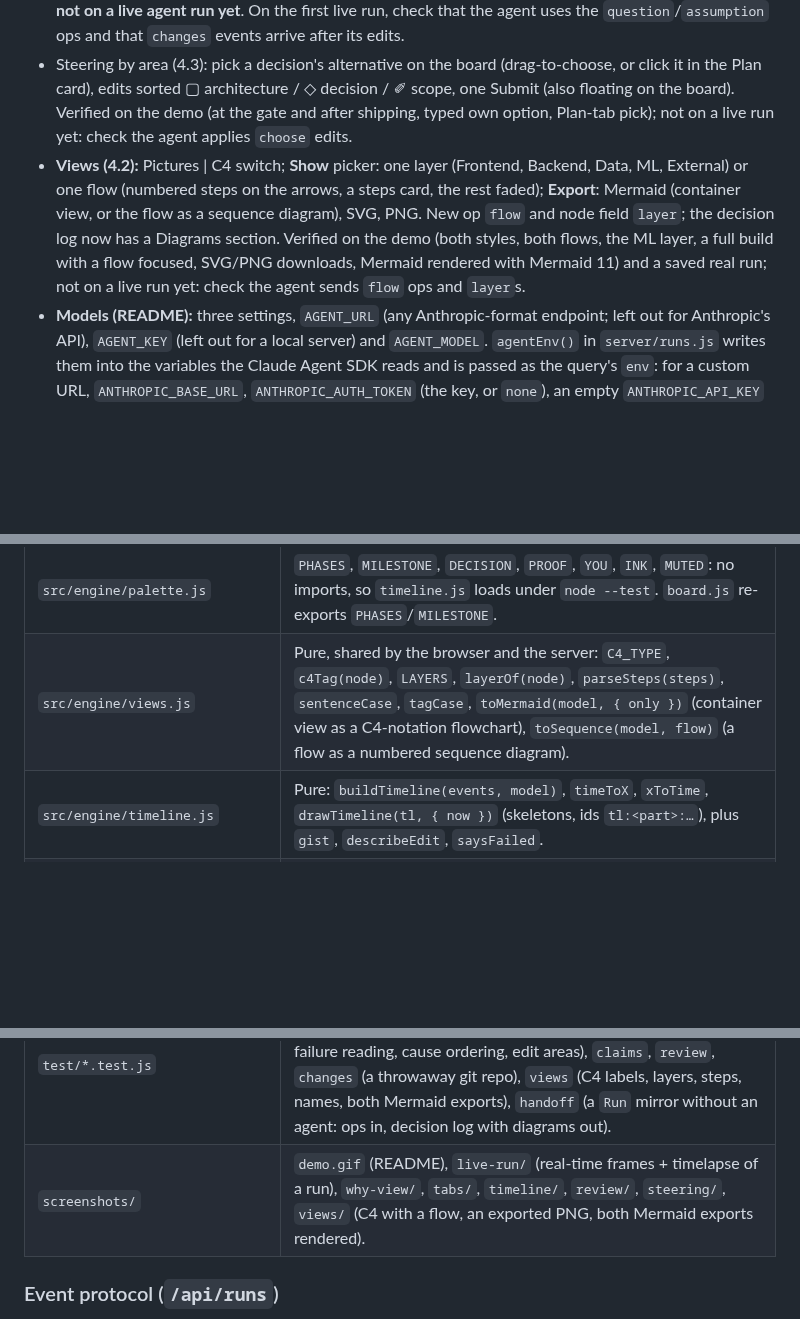
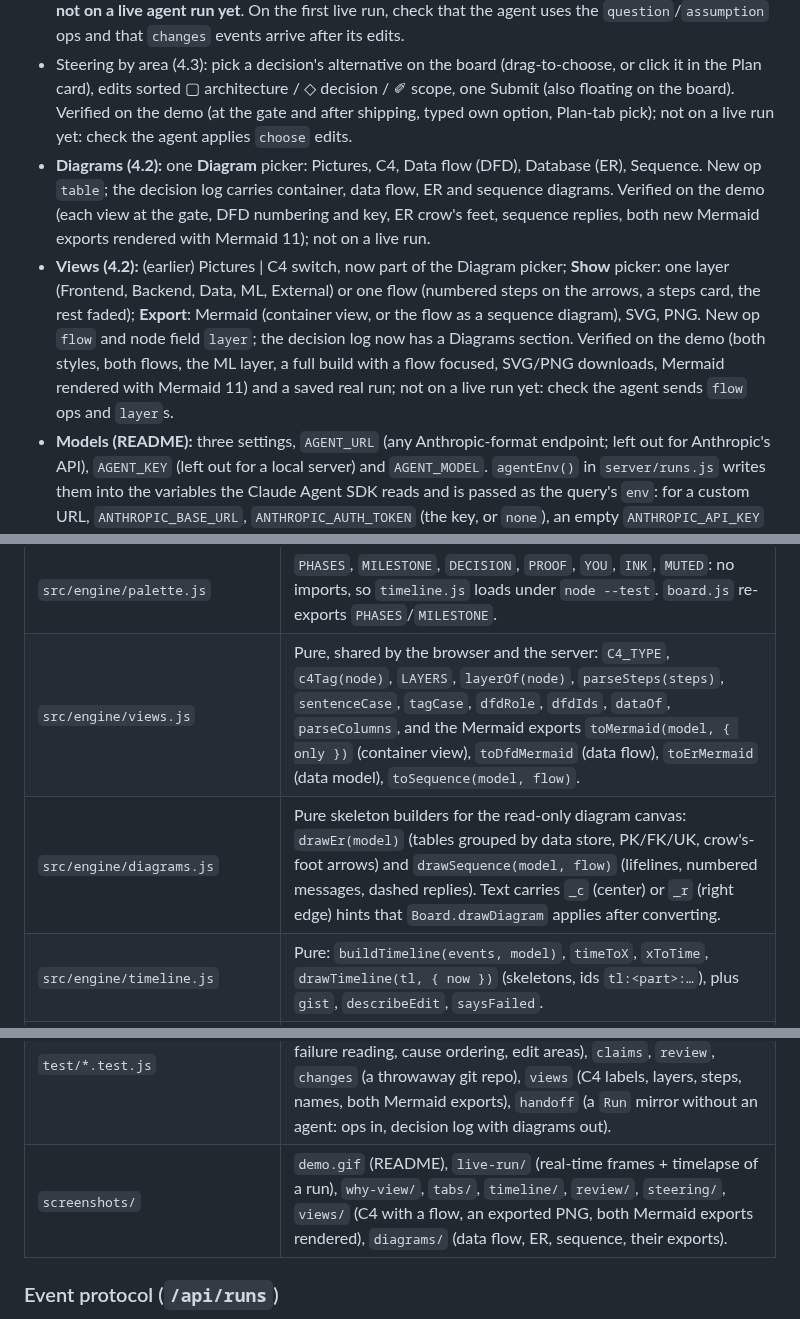
Before and after one commit to ghanemja/whiteboard, a Markdown page: HANDOFF.md, 3 parts joined by grey strips. GitHub-like rendering; blank space fills up the shorter version.

```diff
--- a/HANDOFF.md
+++ b/HANDOFF.md
@@ -40,7 +40,8 @@ Every run is recorded so it can be replayed, reopened, and read as a decision lo
 - The code is on GitHub (section 9). The **Timeline tab** (section 8) was built in a cloud session without an API key: verified on the demo, the three fixture runs (Open and Replay), a recording fed through the live-agent event path, dark theme and a narrow window, but **not yet on a real live agent run**. Do that first with a key (section 7, "Live agent check"), and look at the Timeline while it runs.
 - After the Timeline, five features for reading the agent's prose without taking its word for it (4.10): **claim receipts**, **git changes per component**, **questions and assumptions** as board items, **skim**, and an **end-of-run review card**. Same caveat: verified on the demo, the fixtures and a recording fed through the agent path (with a synthetic `changes` event), and the git tracking on the sandbox and a throwaway repo, but **not on a live agent run yet**. On the first live run, check that the agent uses the `question`/`assumption` ops and that `changes` events arrive after its edits.
 - Steering by area (4.3): pick a decision's alternative on the board (drag-to-choose, or click it in the Plan card), edits sorted ▢ architecture / ◇ decision / ✐ scope, one Submit (also floating on the board). Verified on the demo (at the gate and after shipping, typed own option, Plan-tab pick); not on a live run yet: check the agent applies `choose` edits.
-- **Views (4.2):** Pictures | C4 switch; **Show** picker: one layer (Frontend, Backend, Data, ML, External) or one flow (numbered steps on the arrows, a steps card, the rest faded); **Export**: Mermaid (container view, or the flow as a sequence diagram), SVG, PNG. New op `flow` and node field `layer`; the decision log now has a Diagrams section. Verified on the demo (both styles, both flows, the ML layer, a full build with a flow focused, SVG/PNG downloads, Mermaid rendered with Mermaid 11) and a saved real run; not on a live run yet: check the agent sends `flow` ops and `layer`s.
+- **Diagrams (4.2):** one **Diagram** picker: Pictures, C4, Data flow (DFD), Database (ER), Sequence. New op `table`; the decision log carries container, data flow, ER and sequence diagrams. Verified on the demo (each view at the gate, DFD numbering and key, ER crow's feet, sequence replies, both new Mermaid exports rendered with Mermaid 11); not on a live run.
+- **Views (4.2):** (earlier) Pictures | C4 switch, now part of the Diagram picker; **Show** picker: one layer (Frontend, Backend, Data, ML, External) or one flow (numbered steps on the arrows, a steps card, the rest faded); **Export**: Mermaid (container view, or the flow as a sequence diagram), SVG, PNG. New op `flow` and node field `layer`; the decision log now has a Diagrams section. Verified on the demo (both styles, both flows, the ML layer, a full build with a flow focused, SVG/PNG downloads, Mermaid rendered with Mermaid 11) and a saved real run; not on a live run yet: check the agent sends `flow` ops and `layer`s.
 - **Models (README):** three settings, `AGENT_URL` (any Anthropic-format endpoint; left out for Anthropic's API), `AGENT_KEY` (left out for a local server) and `AGENT_MODEL`. `agentEnv()` in `server/runs.js` writes them into the variables the Claude Agent SDK reads and is passed as the query's `env`: for a custom URL, `ANTHROPIC_BASE_URL`, `ANTHROPIC_AUTH_TOKEN` (the key, or `none`), an empty `ANTHROPIC_API_KEY` (so the SDK doesn't sign in to Anthropic instead), and the model for every `ANTHROPIC_DEFAULT_*_MODEL` tier. Claude Code's own variables (`ANTHROPIC_*`, `CLAUDE_CODE_USE_BEDROCK`/`VERTEX`/`FOUNDRY`) still work. `provider()` names the route in the top bar. The agent loop is the SDK, so non-Claude models are unofficial. Only Anthropic's API has been run; an Ollama test in a cloud session was blocked (running the downloaded binary wasn't permitted), so Ollama, LiteLLM, OpenRouter and the cloud providers follow their official setup pages, **untested**. Codex, opencode and pi aren't supported (separate agents; the likely path is a board MCP server).
 - Next: the backlog in 8.7. Deferred from the views work: **zoom into a component** (C4 component level: a container's parts, from a new `part` op, on its own read-only canvas).
 
@@ -98,7 +99,8 @@ Browser (React + Excalidraw)                     Vite dev server (Node)
 | `src/PhaseHeader.jsx` | The journey above the tabs: project title + goal, milestones Plan/Build/Verify/Ship drawn with **roughjs** (`rough.generator()` → `toPaths` → SVG), task dots, ✓/⏸ badges, finish flag, tooltips, hover/click linking. |
 | `src/engine/board.js` | Owns the three canvases. Architecture: pictograms, edges, notes, decision diamonds with ✓/✗ proof badges, highlighter marks, agent cursor, `diff()` of user edits. Why: `drawWhy()` chains. Timeline: `redrawTimeline()`, `timelineHit()`, follow/fit. Exports `PHASES`, `STATUS`, `KINDS`, `TASK`, `MILESTONE`. |
 | `src/engine/palette.js` | `PHASES`, `MILESTONE`, `DECISION`, `PROOF`, `YOU`, `INK`, `MUTED`: no imports, so `timeline.js` loads under `node --test`. `board.js` re-exports `PHASES`/`MILESTONE`. |
-| `src/engine/views.js` | Pure, shared by the browser and the server: `C4_TYPE`, `c4Tag(node)`, `LAYERS`, `layerOf(node)`, `parseSteps(steps)`, `sentenceCase`, `tagCase`, `toMermaid(model, { only })` (container view as a C4-notation flowchart), `toSequence(model, flow)` (a flow as a numbered sequence diagram). |
+| `src/engine/views.js` | Pure, shared by the browser and the server: `C4_TYPE`, `c4Tag(node)`, `LAYERS`, `layerOf(node)`, `parseSteps(steps)`, `sentenceCase`, `tagCase`, `dfdRole`, `dfdIds`, `dataOf`, `parseColumns`, and the Mermaid exports `toMermaid(model, { only })` (container view), `toDfdMermaid` (data flow), `toErMermaid` (data model), `toSequence(model, flow)`. |
+| `src/engine/diagrams.js` | Pure skeleton builders for the read-only diagram canvas: `drawEr(model)` (tables grouped by data store, PK/FK/UK, crow's-foot arrows) and `drawSequence(model, flow)` (lifelines, numbered messages, dashed replies). Text carries `_c` (center) or `_r` (right edge) hints that `Board.drawDiagram` applies after converting. |
 | `src/engine/timeline.js` | Pure: `buildTimeline(events, model)`, `timeToX`, `xToTime`, `drawTimeline(tl, { now })` (skeletons, ids `tl:<part>:…`), plus `gist`, `describeEdit`, `saysFailed`. |
 | `src/engine/session.js` | Modes `demo` / `agent` / `replay`. Routes events to board + transcript; plan gate and permission state; highlights; replay stepping and `seekReplay(t)`; the timed event stream for the Timeline. |
 | `src/engine/transcript.js` | Agent messages as sentences + activity rows, each linked to the logical ids it touched (`sentencesTouching(lids)`). A closed sentence also gets `t`, `claims`, `asks`, `assumes` (claims.js). |
@@ -112,7 +114,7 @@ Browser (React + Excalidraw)                     Vite dev server (Node)
 | `scripts/cdp.mjs` | Headless-Chrome driver used for testing and screenshots (section 7). |
 | `fixtures/recordings/` | Sample runs (see above). |
 | `test/*.test.js` | `npm test` (`node --test test/*.test.js`): `timeline` (over the fixtures, plus the demo's test-caused change, rejects, the legacy failure reading, cause ordering, edit areas), `claims`, `review`, `changes` (a throwaway git repo), `views` (C4 labels, layers, steps, names, both Mermaid exports), `handoff` (a `Run` mirror without an agent: ops in, decision log with diagrams out). |
-| `screenshots/` | `demo.gif` (README), `live-run/` (real-time frames + timelapse of a run), `why-view/`, `tabs/`, `timeline/`, `review/`, `steering/`, `views/` (C4 with a flow, an exported PNG, both Mermaid exports rendered). |
+| `screenshots/` | `demo.gif` (README), `live-run/` (real-time frames + timelapse of a run), `why-view/`, `tabs/`, `timeline/`, `review/`, `steering/`, `views/` (C4 with a flow, an exported PNG, both Mermaid exports rendered), `diagrams/` (data flow, ER, sequence, their exports). |
 
 ### Event protocol (`/api/runs`)
 
```
Also changed, not shown: other parts of HANDOFF.md (+2 -1 lines), README.md (+18 -7 lines), screenshots/diagrams/1-data-flow.png (added), screenshots/diagrams/2-database-er.png (added), screenshots/diagrams/3-sequence.png (added), screenshots/diagrams/4-exported-er.png (added), screenshots/diagrams/5-er-as-mermaid.png (added), screenshots/diagrams/6-data-flow-as-mermaid.png (added), 11 other files.
